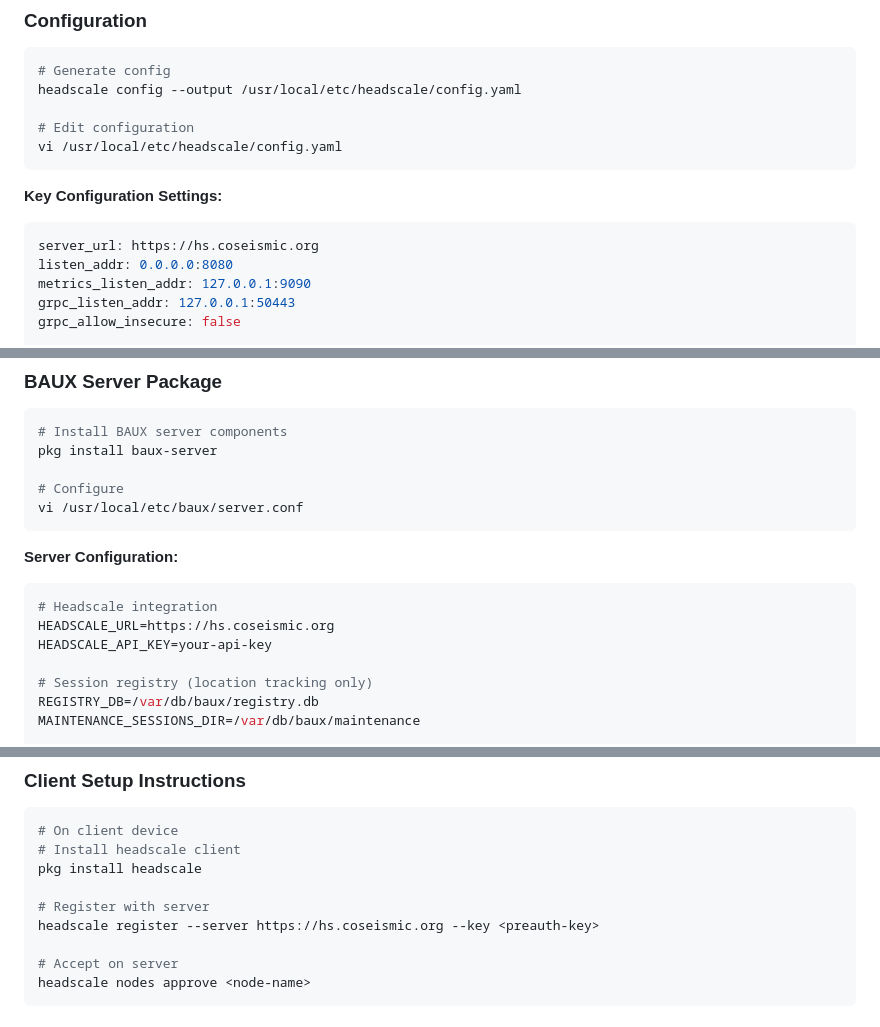
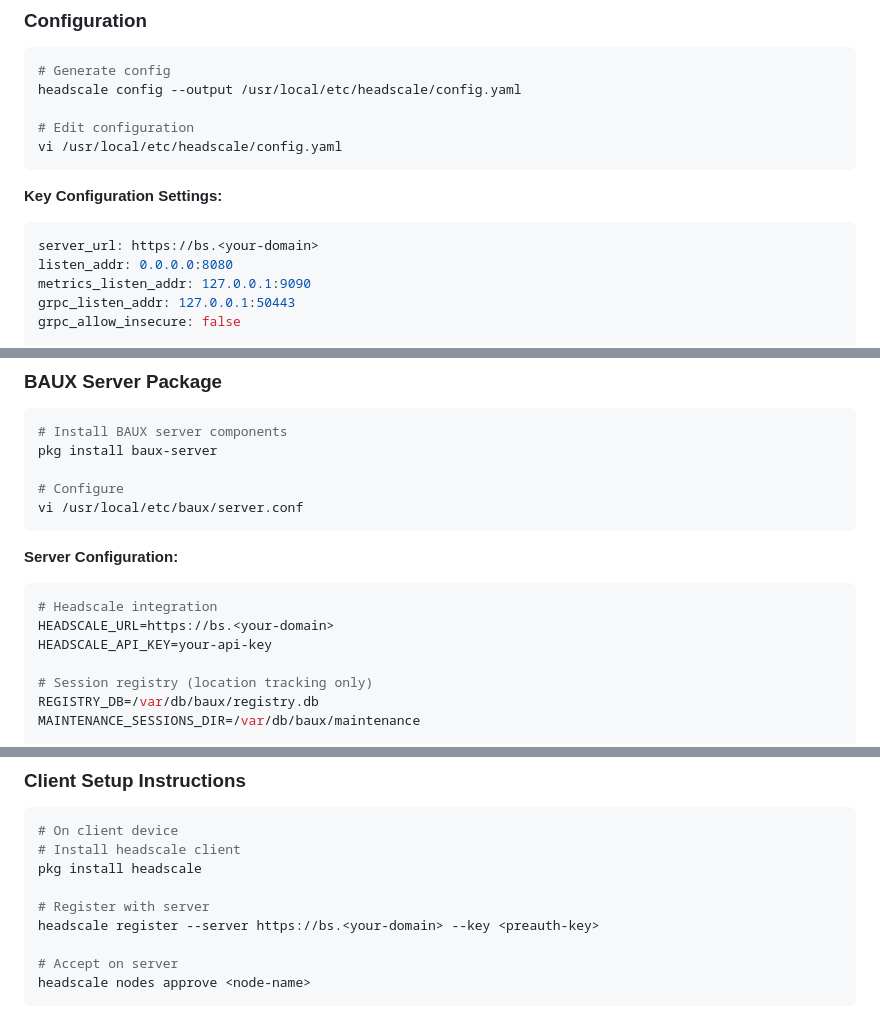
Before and after one commit to badlandz/RoxieOS, a Markdown page: docs/BAUX-Server-Deployment.md, 3 parts joined by grey strips. Rendered like a GitHub page.

````diff
--- a/docs/BAUX-Server-Deployment.md
+++ b/docs/BAUX-Server-Deployment.md
@@ -81,7 +81,7 @@ vi /usr/local/etc/headscale/config.yaml
 
 **Key Configuration Settings:**
 ```yaml
-server_url: https://hs.coseismic.org
+server_url: https://bs.<your-domain>
 listen_addr: 0.0.0.0:8080
 metrics_listen_addr: 127.0.0.1:9090
 grpc_listen_addr: 127.0.0.1:50443
@@ -173,7 +173,7 @@ vi /usr/local/etc/baux/server.conf
 **Server Configuration:**
 ```bash
 # Headscale integration
-HEADSCALE_URL=https://hs.coseismic.org
+HEADSCALE_URL=https://bs.<your-domain>
 HEADSCALE_API_KEY=your-api-key
 
 # Session registry (location tracking only)
@@ -261,7 +261,7 @@ headscale preauthkeys create --reusable --expiration 24h --tags tag:baux-client
 pkg install headscale
 
 # Register with server
-headscale register --server https://hs.coseismic.org --key <preauth-key>
+headscale register --server https://bs.<your-domain> --key <preauth-key>
 
 # Accept on server
 headscale nodes approve <node-name>
````
Also changed, not shown: other parts of docs/BAUX-Server-Deployment.md (+6 -6 lines).
